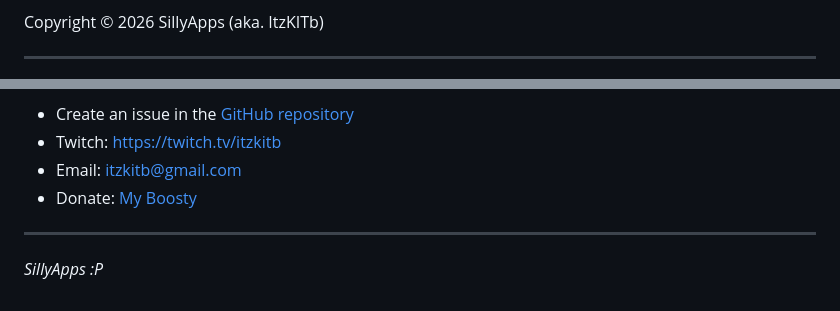
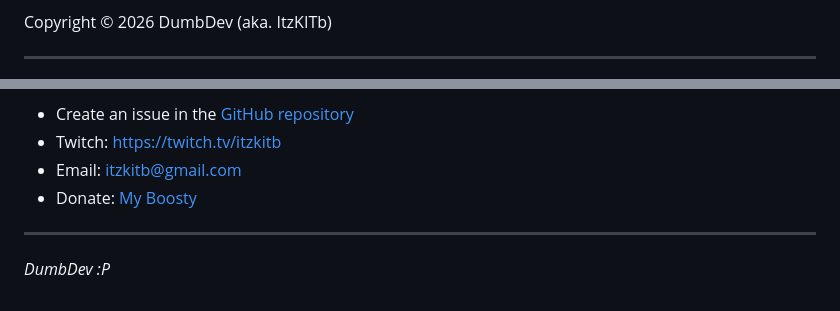
Before and after one commit to itzkitb/ButterBror2, a Markdown page: README.md, 2 parts joined by grey strips. Rendered like a GitHub page.

```diff
--- a/README.md
+++ b/README.md
@@ -408,7 +369,7 @@ Please keep PRs focused and include a clear description of what was changed and
 
 This project is licensed under the **MIT License**. See [LICENSE.txt](LICENSE.txt) for the full text
 
-Copyright © 2026 SillyApps (aka. ItzKITb)
+Copyright © 2026 DumbDev (aka. ItzKITb)
 
 ---
 
@@ -423,4 +384,4 @@ If you encounter any issues or have questions:
 
 ---
 
-*SillyApps :P*
+*DumbDev :P*
```
Also changed, not shown: other parts of README.md (+27 -66 lines).
